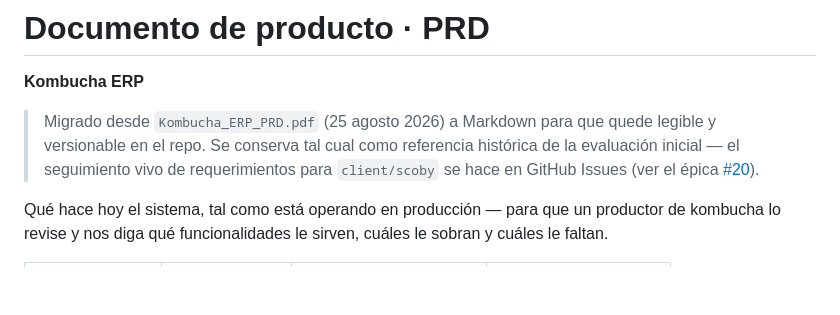
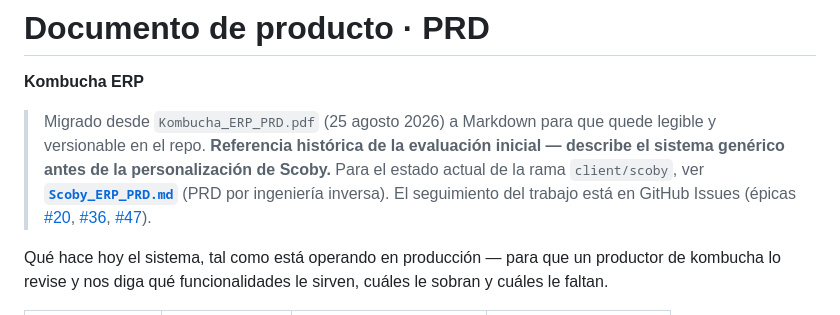
Before and after one commit to luisurcia/mini_erp, a Markdown page: docs/prd/Kombucha_ERP_PRD.md, the part around the change. GitHub-like rendering; blank space fills up the shorter version.

```diff
--- a/docs/prd/Kombucha_ERP_PRD.md
+++ b/docs/prd/Kombucha_ERP_PRD.md
@@ -2,7 +2,7 @@
 
 **Kombucha ERP**
 
-> Migrado desde `Kombucha_ERP_PRD.pdf` (25 agosto 2026) a Markdown para que quede legible y versionable en el repo. Se conserva tal cual como referencia histórica de la evaluación inicial — el seguimiento vivo de requerimientos para `client/scoby` se hace en GitHub Issues (ver el épica [#20](https://github.com/luisurcia/mini_erp/issues/20)).
+> Migrado desde `Kombucha_ERP_PRD.pdf` (25 agosto 2026) a Markdown para que quede legible y versionable en el repo. **Referencia histórica de la evaluación inicial — describe el sistema genérico antes de la personalización de Scoby.** Para el estado actual de la rama `client/scoby`, ver **[`Scoby_ERP_PRD.md`](Scoby_ERP_PRD.md)** (PRD por ingeniería inversa). El seguimiento del trabajo está en GitHub Issues (épicas [#20](https://github.com/luisurcia/mini_erp/issues/20), [#36](https://github.com/luisurcia/mini_erp/issues/36), [#47](https://github.com/luisurcia/mini_erp/issues/47)).
 
 Qué hace hoy el sistema, tal como está operando en producción — para que un productor de kombucha lo revise y nos diga qué funcionalidades le sirven, cuáles le sobran y cuáles le faltan.
 
```
Also changed, not shown: docs/prd/Kombucha_ERP_PRD_Requerimientos.md (+1 -1 lines), docs/prd/Scoby_ERP_PRD.md (added, +157 -0 lines).
